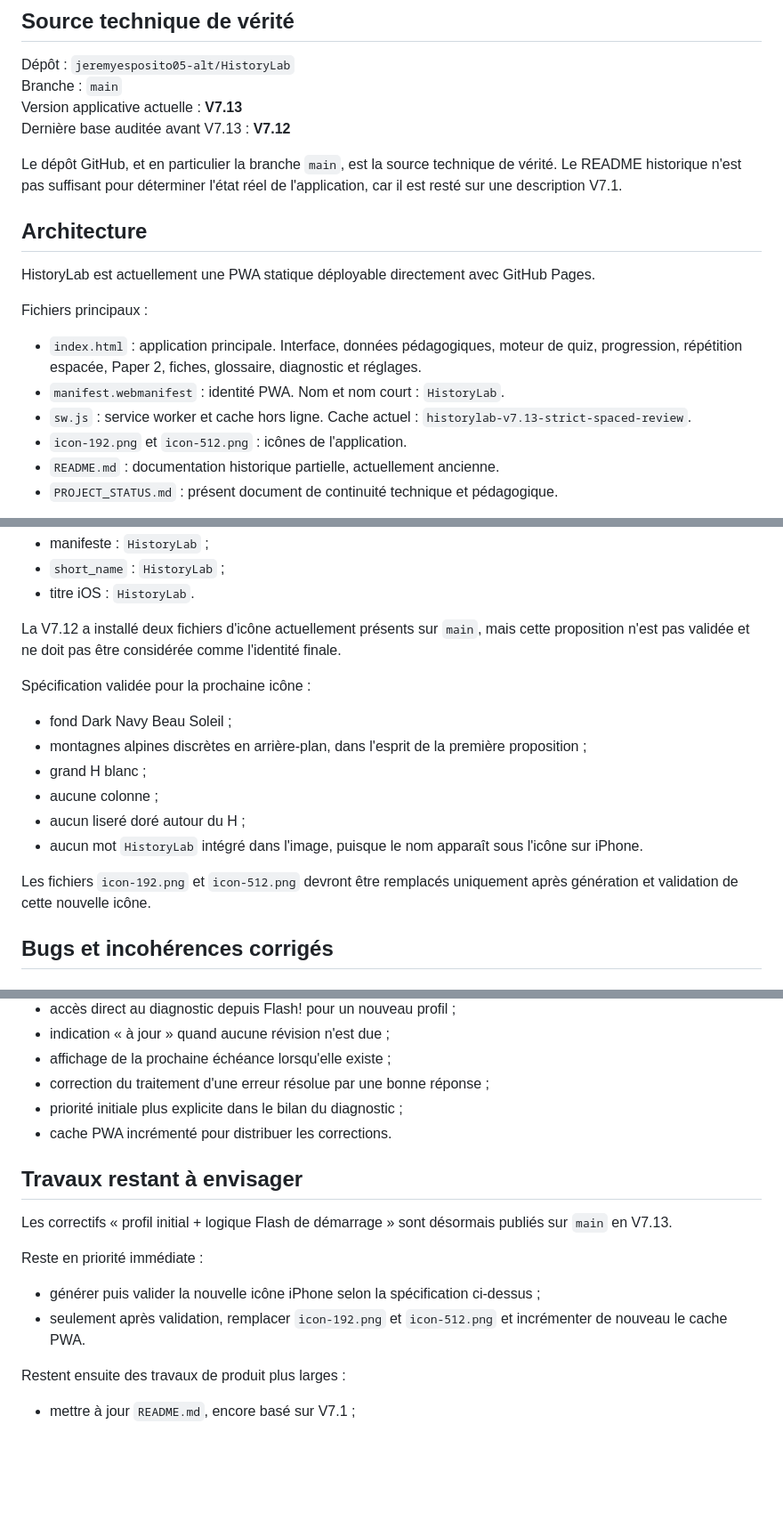
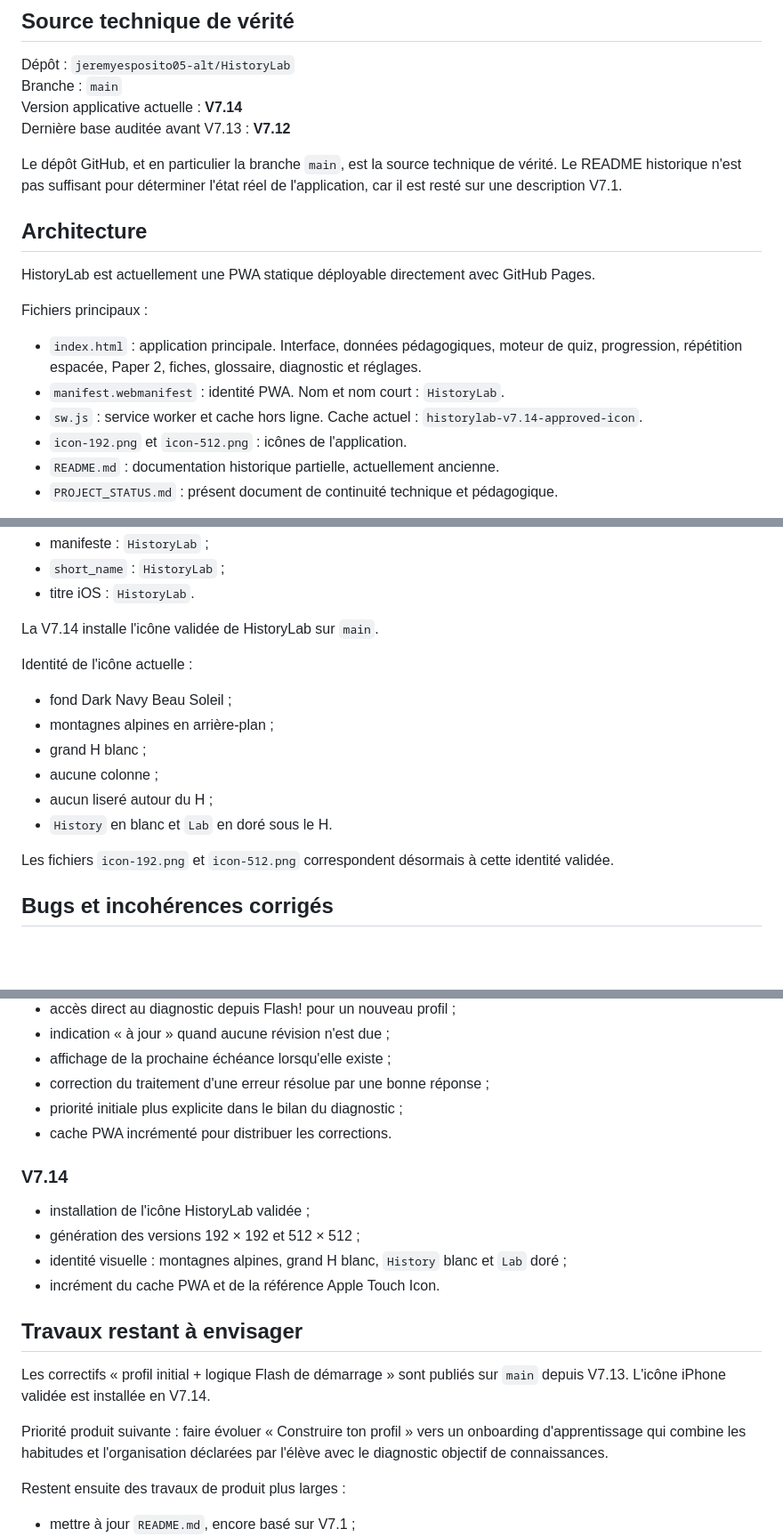
Before and after one commit to jeremyesposito05-alt/HistoryLab, a Markdown page: PROJECT_STATUS.md, 3 parts joined by grey strips. Shown at 89% size. GitHub-like rendering; blank space fills up the shorter version.

Commit message:
HistoryLab V7.14: document approved icon

```diff
--- a/PROJECT_STATUS.md
+++ b/PROJECT_STATUS.md
@@ -4,7 +4,7 @@
 
 Dépôt : `jeremyesposito05-alt/HistoryLab`
 Branche : `main`
-Version applicative actuelle : **V7.13**
+Version applicative actuelle : **V7.14**
 Dernière base auditée avant V7.13 : **V7.12**
 
 Le dépôt GitHub, et en particulier la branche `main`, est la source technique de vérité. Le README historique n'est pas suffisant pour déterminer l'état réel de l'application, car il est resté sur une description V7.1.
@@ -17,7 +17,7 @@ Fichiers principaux :
 
 - `index.html` : application principale. Interface, données pédagogiques, moteur de quiz, progression, répétition espacée, Paper 2, fiches, glossaire, diagnostic et réglages.
 - `manifest.webmanifest` : identité PWA. Nom et nom court : `HistoryLab`.
-- `sw.js` : service worker et cache hors ligne. Cache actuel : `historylab-v7.13-strict-spaced-review`.
+- `sw.js` : service worker et cache hors ligne. Cache actuel : `historylab-v7.14-approved-icon`.
 - `icon-192.png` et `icon-512.png` : icônes de l'application.
 - `README.md` : documentation historique partielle, actuellement ancienne.
 - `PROJECT_STATUS.md` : présent document de continuité technique et pédagogique.
@@ -205,18 +205,18 @@ Nom installé :
 - `short_name` : `HistoryLab` ;
 - titre iOS : `HistoryLab`.
 
-La V7.12 a installé deux fichiers d'icône actuellement présents sur `main`, mais cette proposition n'est pas validée et ne doit pas être considérée comme l'identité finale.
+La V7.14 installe l'icône validée de HistoryLab sur `main`.
 
-Spécification validée pour la prochaine icône :
+Identité de l'icône actuelle :
 
 - fond Dark Navy Beau Soleil ;
-- montagnes alpines discrètes en arrière-plan, dans l'esprit de la première proposition ;
+- montagnes alpines en arrière-plan ;
 - grand H blanc ;
 - aucune colonne ;
-- aucun liseré doré autour du H ;
-- aucun mot `HistoryLab` intégré dans l'image, puisque le nom apparaît sous l'icône sur iPhone.
+- aucun liseré autour du H ;
+- `History` en blanc et `Lab` en doré sous le H.
 
-Les fichiers `icon-192.png` et `icon-512.png` devront être remplacés uniquement après génération et validation de cette nouvelle icône.
+Les fichiers `icon-192.png` et `icon-512.png` correspondent désormais à cette identité validée.
 
 ## Bugs et incohérences corrigés
 
@@ -245,14 +245,18 @@ Les fichiers `icon-192.png` et `icon-512.png` devront être remplacés uniquemen
 - priorité initiale plus explicite dans le bilan du diagnostic ;
 - cache PWA incrémenté pour distribuer les corrections.
 
+### V7.14
+
+- installation de l'icône HistoryLab validée ;
+- génération des versions 192 × 192 et 512 × 512 ;
+- identité visuelle : montagnes alpines, grand H blanc, `History` blanc et `Lab` doré ;
+- incrément du cache PWA et de la référence Apple Touch Icon.
+
 ## Travaux restant à envisager
 
-Les correctifs « profil initial + logique Flash de démarrage » sont désormais publiés sur `main` en V7.13.
+Les correctifs « profil initial + logique Flash de démarrage » sont publiés sur `main` depuis V7.13. L'icône iPhone validée est installée en V7.14.
 
-Reste en priorité immédiate :
-
-- générer puis valider la nouvelle icône iPhone selon la spécification ci-dessus ;
-- seulement après validation, remplacer `icon-192.png` et `icon-512.png` et incrémenter de nouveau le cache PWA.
+Priorité produit suivante : faire évoluer « Construire ton profil » vers un onboarding d'apprentissage qui combine les habitudes et l'organisation déclarées par l'élève avec le diagnostic objectif de connaissances.
 
 Restent ensuite des travaux de produit plus larges :
 
```
